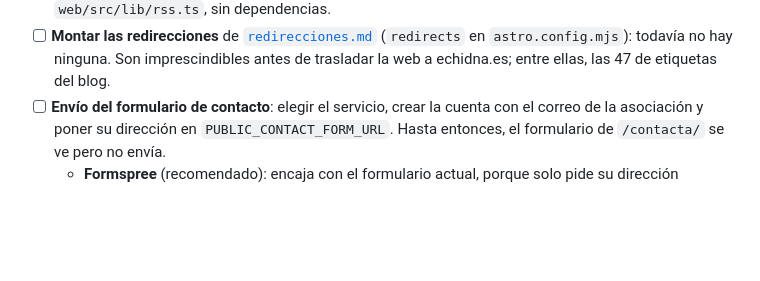
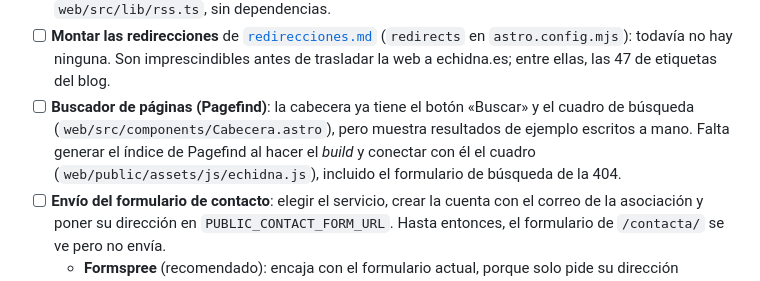
Before and after one commit to EchidnaEducacion/AnalisisWeb, a Markdown page: README.md, the part around the change. Drawn GitHub-style; blank space fills up the shorter version.

Commit message:
Apunta en el README el buscador de páginas con Pagefind
El cuadro de búsqueda de la cabecera muestra resultados de ejemplo.
Falta generar el índice de Pagefind en el build y conectar con él el
cuadro y el formulario de búsqueda de la 404.

Co-Authored-By: Claude Opus 5.5 <noreply@anthropic.com>

```diff
--- a/README.md
+++ b/README.md
@@ -192,6 +192,7 @@ Avance de los pasos 3 y 4, por plantilla. Se actualiza en el mismo commit en el
 - [ ] **Siguiente**: completar Recursos docentes (`/docentes/`) material a material. Después, Complementos de la EchidnaBlack2 (con sus cinco páginas).
 - [x] **RSS del blog**: las 20 últimas entradas en `/rss.xml` y una copia en `/feed/` (la dirección de WordPress), enlazado desde el pie, el lateral del blog y el `<head>`. Generado en `web/src/lib/rss.ts`, sin dependencias.
 - [ ] **Montar las redirecciones** de [`redirecciones.md`](redirecciones.md) (`redirects` en `astro.config.mjs`): todavía no hay ninguna. Son imprescindibles antes de trasladar la web a echidna.es; entre ellas, las 47 de etiquetas del blog.
+- [ ] **Buscador de páginas (Pagefind)**: la cabecera ya tiene el botón «Buscar» y el cuadro de búsqueda (`web/src/components/Cabecera.astro`), pero muestra resultados de ejemplo escritos a mano. Falta generar el índice de Pagefind al hacer el *build* y conectar con él el cuadro (`web/public/assets/js/echidna.js`), incluido el formulario de búsqueda de la 404.
 - [ ] **Envío del formulario de contacto**: elegir el servicio, crear la cuenta con el correo de la asociación y poner su dirección en `PUBLIC_CONTACT_FORM_URL`. Hasta entonces, el formulario de `/contacta/` se ve pero no envía.
   - **Formspree** (recomendado): encaja con el formulario actual, porque solo pide su dirección (`https://formspree.io/f/…`) y ya entiende el campo antispam `_gotcha`. Guarda los mensajes en un panel. Plan gratuito: unos 50 mensajes al mes.
   - **Web3Forms**: no pide crear cuenta, solo un correo para obtener la clave. Habría que añadir un campo oculto con la clave y cambiar el antispam por `botcheck`. Plan gratuito: unos 250 mensajes al mes.
```
